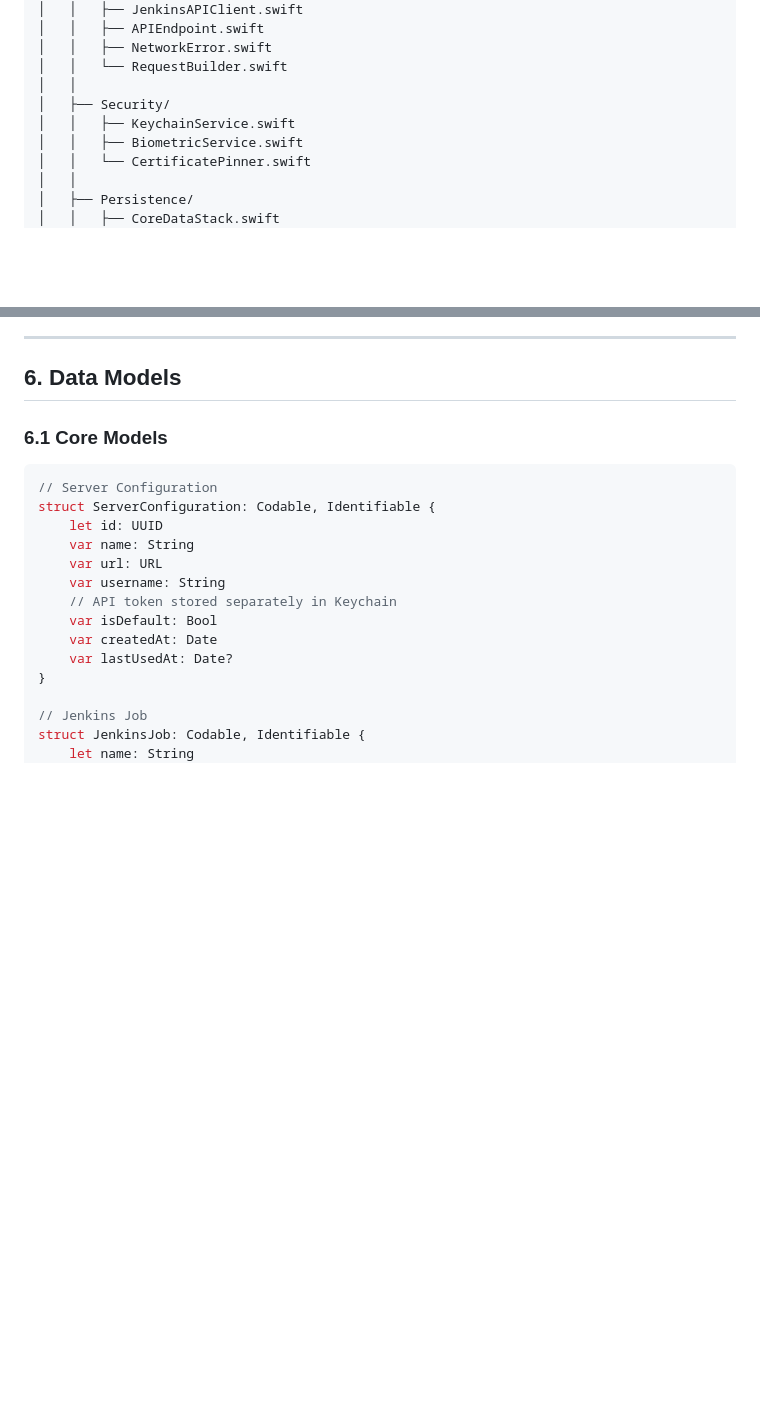
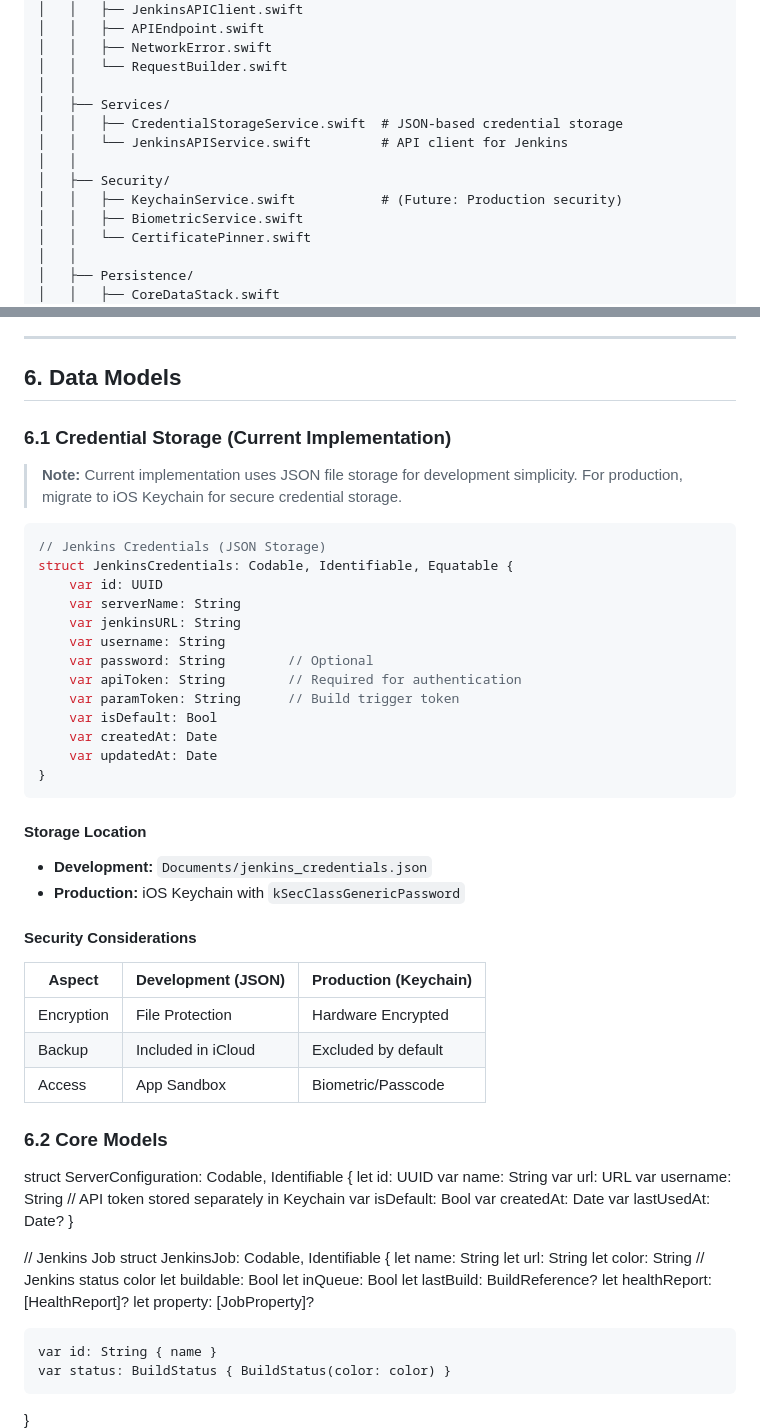
Before and after one commit to SithumRaigamage/JobTrigger, a Markdown page: docs/03-technical-architecture.md, 2 parts joined by grey strips. Drawn GitHub-style; blank space fills up the shorter version.

````diff
--- a/docs/03-technical-architecture.md
+++ b/docs/03-technical-architecture.md
@@ -179,8 +179,12 @@ laTrigger/
 │   │   ├── NetworkError.swift
 │   │   └── RequestBuilder.swift
 │   │
+│   ├── Services/
+│   │   ├── CredentialStorageService.swift  # JSON-based credential storage
+│   │   └── JenkinsAPIService.swift         # API client for Jenkins
+│   │
 │   ├── Security/
-│   │   ├── KeychainService.swift
+│   │   ├── KeychainService.swift           # (Future: Production security)
 │   │   ├── BiometricService.swift
 │   │   └── CertificatePinner.swift
 │   │
@@ -214,10 +218,39 @@ laTrigger/
 
 ## 6. Data Models
 
-### 6.1 Core Models
+### 6.1 Credential Storage (Current Implementation)
+
+> **Note:** Current implementation uses JSON file storage for development simplicity.
+> For production, migrate to iOS Keychain for secure credential storage.
 
 ```swift
-// Server Configuration
+// Jenkins Credentials (JSON Storage)
+struct JenkinsCredentials: Codable, Identifiable, Equatable {
+    var id: UUID
+    var serverName: String
+    var jenkinsURL: String
+    var username: String
+    var password: String        // Optional
+    var apiToken: String        // Required for authentication
+    var paramToken: String      // Build trigger token
+    var isDefault: Bool
+    var createdAt: Date
+    var updatedAt: Date
+}
+```
+
+#### Storage Location
+- **Development:** `Documents/jenkins_credentials.json`
+- **Production:** iOS Keychain with `kSecClassGenericPassword`
+
+#### Security Considerations
+| Aspect | Development (JSON) | Production (Keychain) |
+|--------|-------------------|----------------------|
+| Encryption | File Protection | Hardware Encrypted |
+| Backup | Included in iCloud | Excluded by default |
+| Access | App Sandbox | Biometric/Passcode |
+
+### 6.2 Core Models
 struct ServerConfiguration: Codable, Identifiable {
     let id: UUID
     var name: String
````
Also changed, not shown: docs/02-user-stories.md (+19 -10 lines).
